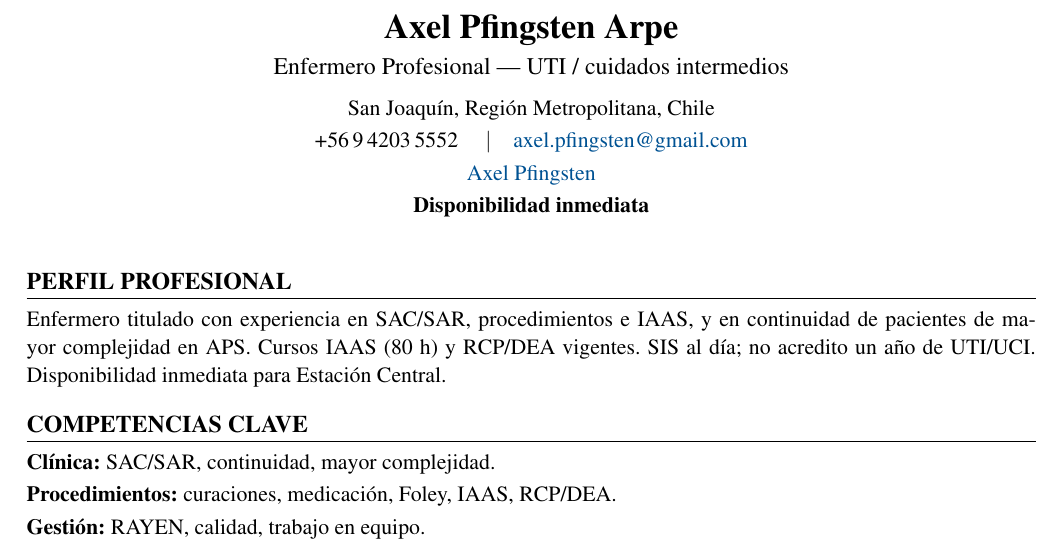
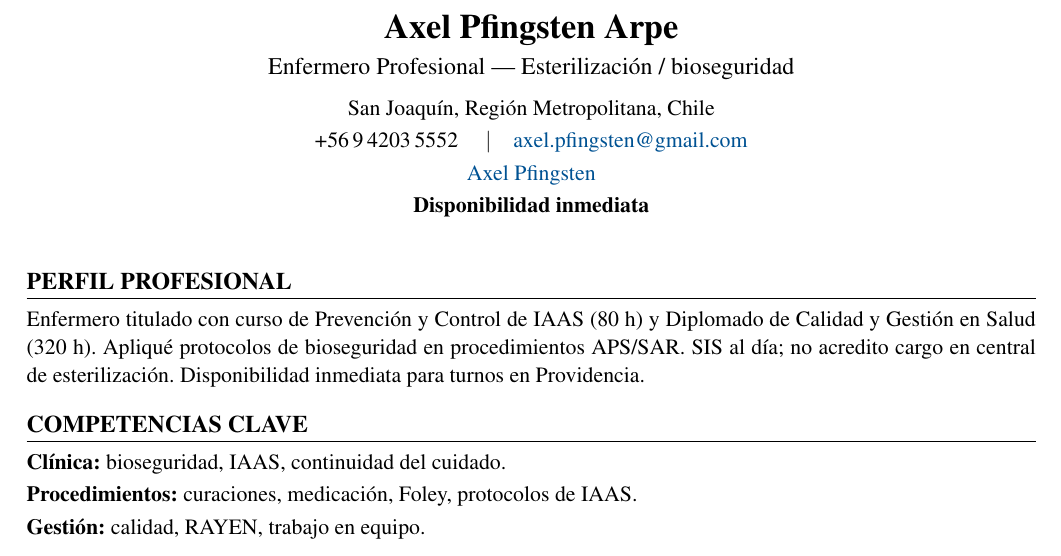
Before and after one commit to guillermoprojaslema/Agarra-la-Pallapp, a LaTeX CV (CV_Axel_Pfingsten_Arpe.tex): part of page 1 of 2, cut so that both start at the same text. Compiled offline with pdfLaTeX.

Commit message:
Adaptar CV Harvard a OF-20260831-19: Enfermero/a Esterilización — RedSalud Providencia.
Partiendo de CV_Base.docx; perfil y bullets alineados a la oferta.

```diff
--- a/CV_Axel_Pfingsten_Arpe.tex
+++ b/CV_Axel_Pfingsten_Arpe.tex
@@ -20,7 +20,7 @@
   linkcolor=linkblue,
   pdfauthor={Axel Pfingsten Arpe},
   pdftitle={Curriculum Vitae — Axel Pfingsten Arpe},
-  pdfsubject={Enfermero Profesional — UTI / cuidados intermedios}
+  pdfsubject={Enfermero Profesional — Esterilización / IAAS}
 }
 
 \pagestyle{empty}
@@ -50,7 +50,7 @@
 %========== ENCABEZADO ==========
 \begin{center}
   {\LARGE\bfseries Axel Pfingsten Arpe}\\[4pt]
-  {\large Enfermero Profesional --- UTI / cuidados intermedios}\\[6pt]
+  {\large Enfermero Profesional --- Esterilización / bioseguridad}\\[6pt]
   San Joaquín, Región Metropolitana, Chile\\[2pt]
   +56\,9\,4203\,5552 \quad$\vert$\quad
   \href{mailto:axel.pfingsten@gmail.com}{axel.pfingsten@gmail.com}\\[2pt]
@@ -62,13 +62,13 @@
 
 %========== PERFIL ==========
 \section{Perfil profesional}
-Enfermero titulado con experiencia en SAC/SAR, procedimientos e IAAS, y en continuidad de pacientes de mayor complejidad en APS. Cursos IAAS (80~h) y RCP/DEA vigentes. SIS al día; no acredito un año de UTI/UCI. Disponibilidad inmediata para Estación Central.
+Enfermero titulado con curso de Prevención y Control de IAAS (80~h) y Diplomado de Calidad y Gestión en Salud (320~h). Apliqué protocolos de bioseguridad en procedimientos APS/SAR. SIS al día; no acredito cargo en central de esterilización. Disponibilidad inmediata para turnos en Providencia.
 
 %========== COMPETENCIAS ==========
 \section{Competencias clave}
-\textbf{Clínica:} SAC/SAR, continuidad, mayor complejidad.\\[2pt]
-\textbf{Procedimientos:} curaciones, medicación, Foley, IAAS, RCP/DEA.\\[2pt]
-\textbf{Gestión:} RAYEN, calidad, trabajo en equipo.\\[2pt]
+\textbf{Clínica:} bioseguridad, IAAS, continuidad del cuidado.\\[2pt]
+\textbf{Procedimientos:} curaciones, medicación, Foley, protocolos de IAAS.\\[2pt]
+\textbf{Gestión:} calidad, RAYEN, trabajo en equipo.\\[2pt]
 
 
 %========== EXPERIENCIA ==========
```
Also changed, not shown: CV_Axel_Pfingsten_Arpe.pdf.
